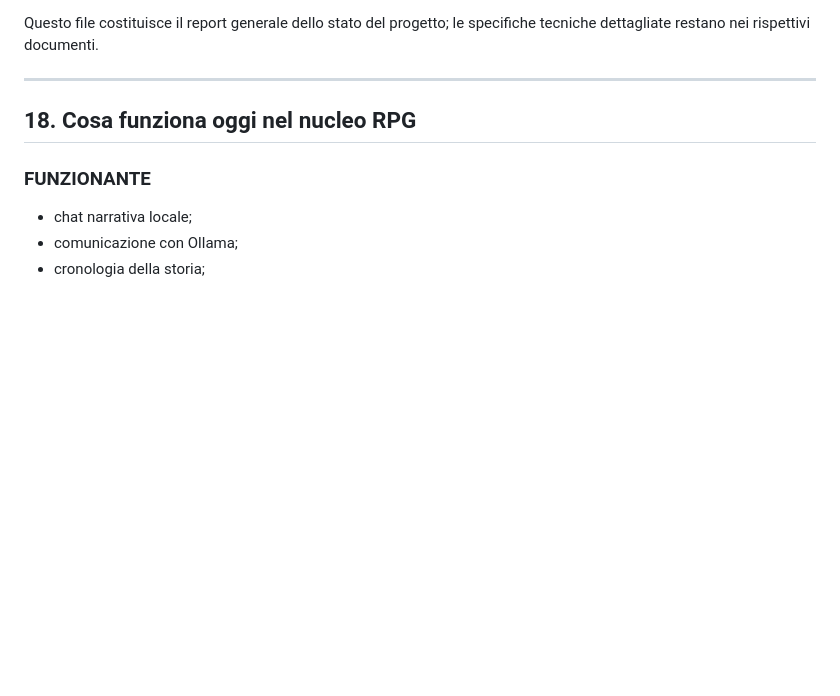
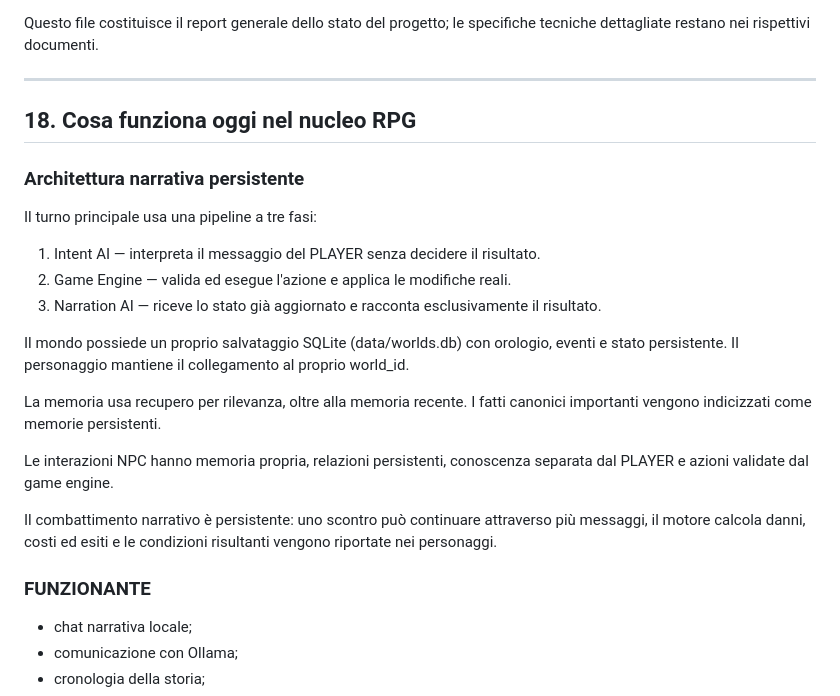
Before and after one commit to Tiupiu2007/AI_RPG, a Markdown page: PROJECT_REPORT.md, the part around the change. Drawn GitHub-style; blank space fills up the shorter version.

Commit message:
Documenta la pipeline narrativa completa

```diff
--- a/PROJECT_REPORT.md
+++ b/PROJECT_REPORT.md
@@ -384,6 +384,23 @@ Questo file costituisce il report generale dello stato del progetto; le specific
 
 ## 18. Cosa funziona oggi nel nucleo RPG
 
+### Architettura narrativa persistente
+
+Il turno principale usa una pipeline a tre fasi:
+
+1. Intent AI — interpreta il messaggio del PLAYER senza decidere il risultato.
+2. Game Engine — valida ed esegue l'azione e applica le modifiche reali.
+3. Narration AI — riceve lo stato già aggiornato e racconta esclusivamente il risultato.
+
+Il mondo possiede un proprio salvataggio SQLite (data/worlds.db) con orologio, eventi e stato persistente. Il personaggio mantiene il collegamento al proprio world_id.
+
+La memoria usa recupero per rilevanza, oltre alla memoria recente. I fatti canonici importanti vengono indicizzati come memorie persistenti.
+
+Le interazioni NPC hanno memoria propria, relazioni persistenti, conoscenza separata dal PLAYER e azioni validate dal game engine.
+
+Il combattimento narrativo è persistente: uno scontro può continuare attraverso più messaggi, il motore calcola danni, costi ed esiti e le condizioni risultanti vengono riportate nei personaggi.
+
+
 ### FUNZIONANTE
 
 - chat narrativa locale;
```
